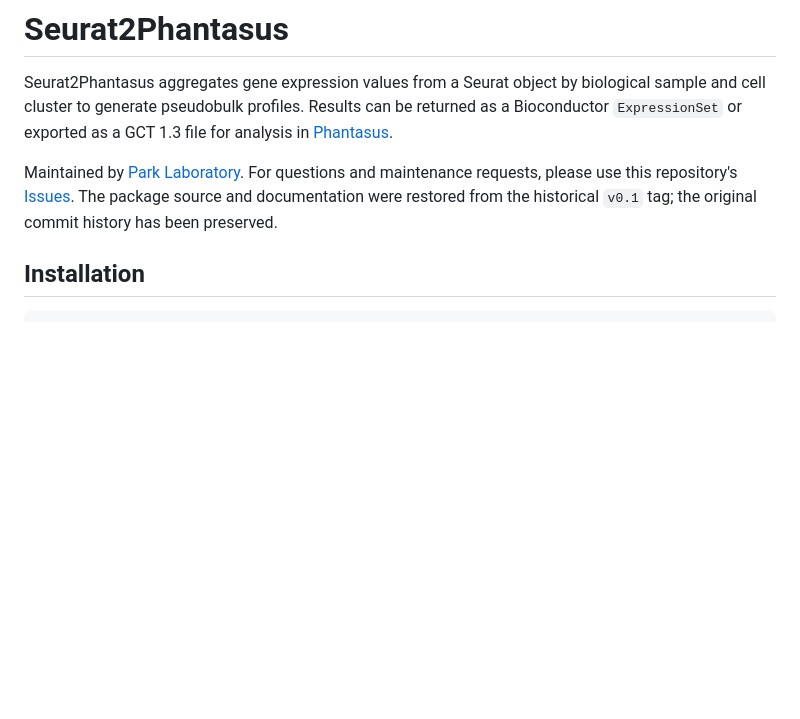
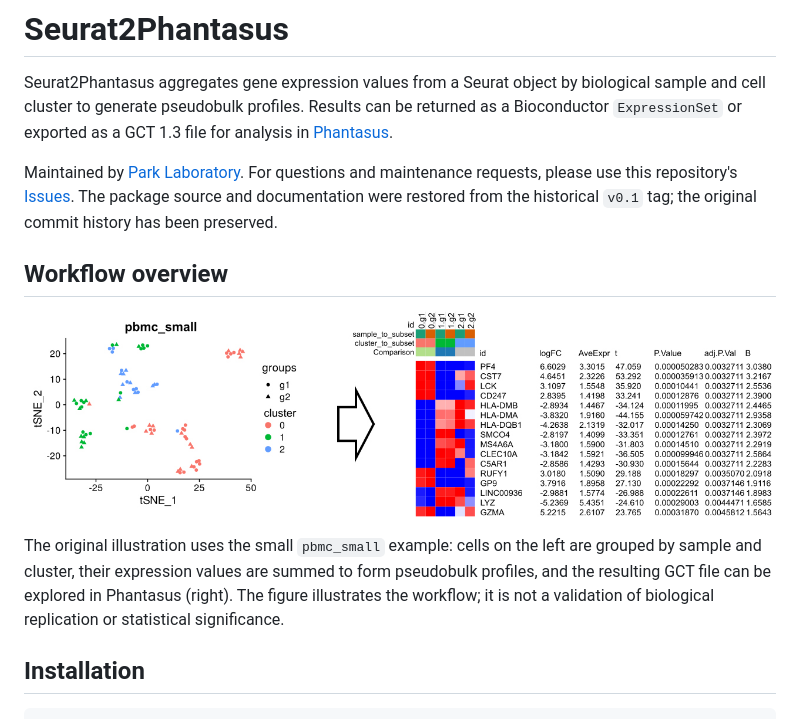
Before and after one commit to ParkLaboratory/Seurat2Phantasus, a Markdown page: README.md, the part around the change. Drawn GitHub-style; blank space fills up the shorter version.

Commit message:
Restore workflow illustration with explanatory caption

```diff
--- a/README.md
+++ b/README.md
@@ -10,6 +10,16 @@ For questions and maintenance requests, please use this repository's
 [Issues](https://github.com/ParkLaboratory/Seurat2Phantasus/issues).
 The package source and documentation were restored from the historical `v0.1`
 tag; the original commit history has been preserved.
+
+## Workflow overview
+
+![Illustrative workflow from single-cell clusters to pseudobulk profiles and downstream analysis in Phantasus](sample.jpg)
+
+The original illustration uses the small `pbmc_small` example: cells on the
+left are grouped by sample and cluster, their expression values are summed
+to form pseudobulk profiles, and the resulting GCT file can be explored in
+Phantasus (right). The figure illustrates the workflow; it is not a validation
+of biological replication or statistical significance.
 
 ## Installation
 
```
